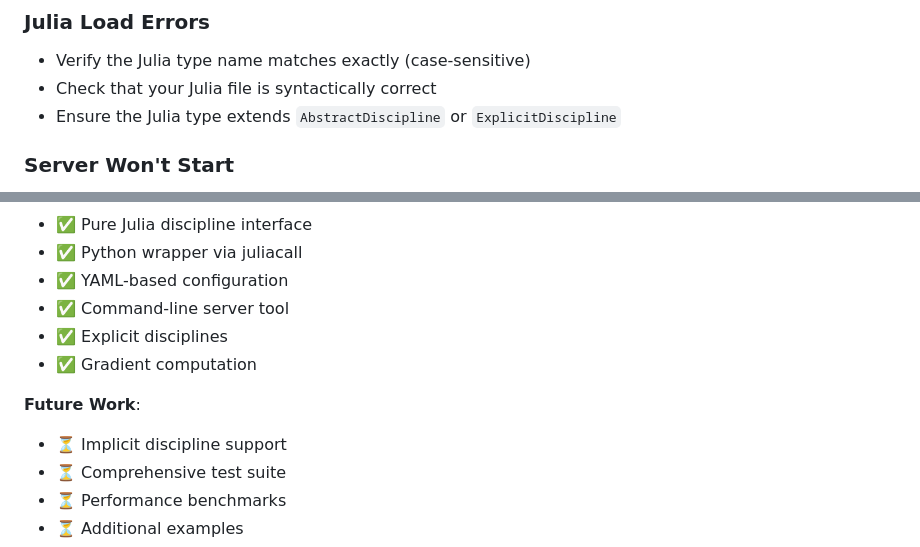
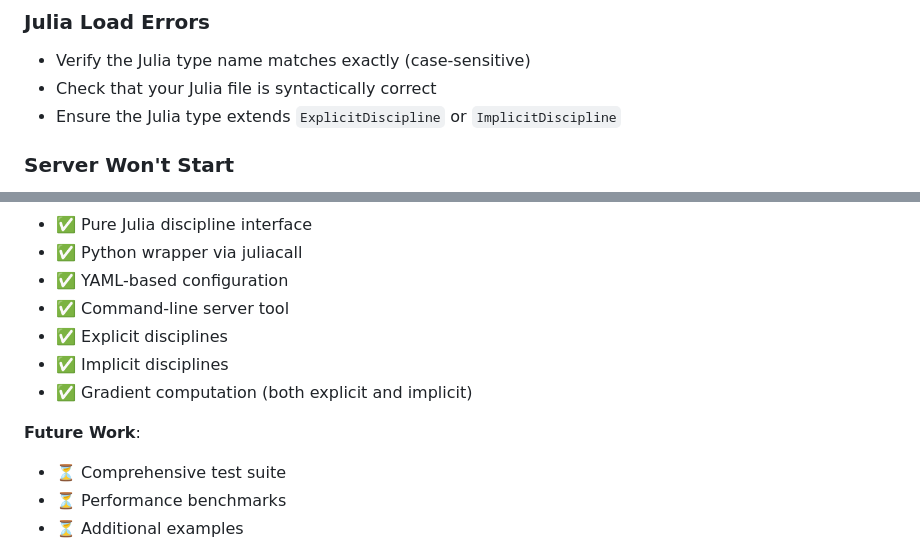
Before and after one commit to MDO-Standards/Philote.jl, a Markdown page: README.md, 2 parts joined by grey strips. Rendered like a GitHub page.

```diff
--- a/README.md
+++ b/README.md
@@ -280,7 +367,7 @@ Philote-Julia/
 
 - Verify the Julia type name matches exactly (case-sensitive)
 - Check that your Julia file is syntactically correct
-- Ensure the Julia type extends `AbstractDiscipline` or `ExplicitDiscipline`
+- Ensure the Julia type extends `ExplicitDiscipline` or `ImplicitDiscipline`
 
 ### Server Won't Start
 
@@ -354,10 +441,10 @@ Contributions are welcome! Please ensure:
 - ✅ YAML-based configuration
 - ✅ Command-line server tool
 - ✅ Explicit disciplines
-- ✅ Gradient computation
+- ✅ Implicit disciplines
+- ✅ Gradient computation (both explicit and implicit)
 
 **Future Work**:
-- ⏳ Implicit discipline support
 - ⏳ Comprehensive test suite
 - ⏳ Performance benchmarks
 - ⏳ Additional examples
```
Also changed, not shown: other parts of README.md (+99 -12 lines).
